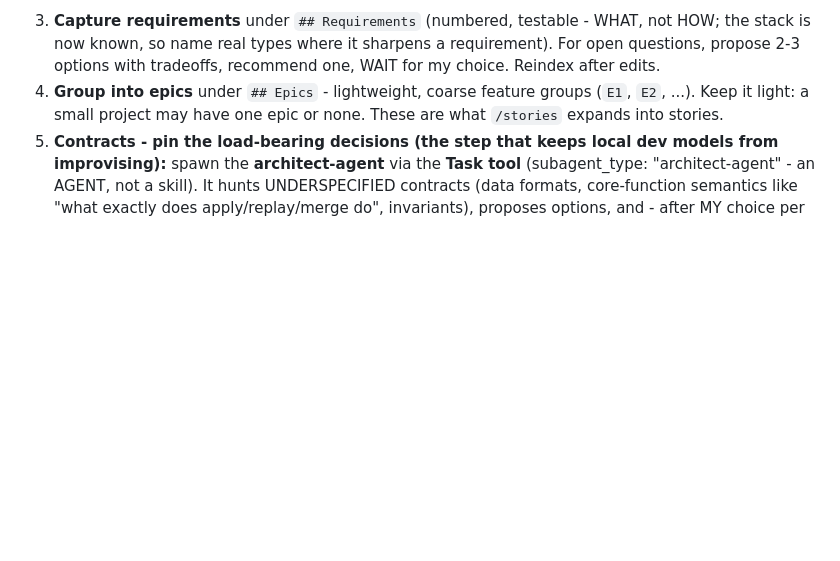
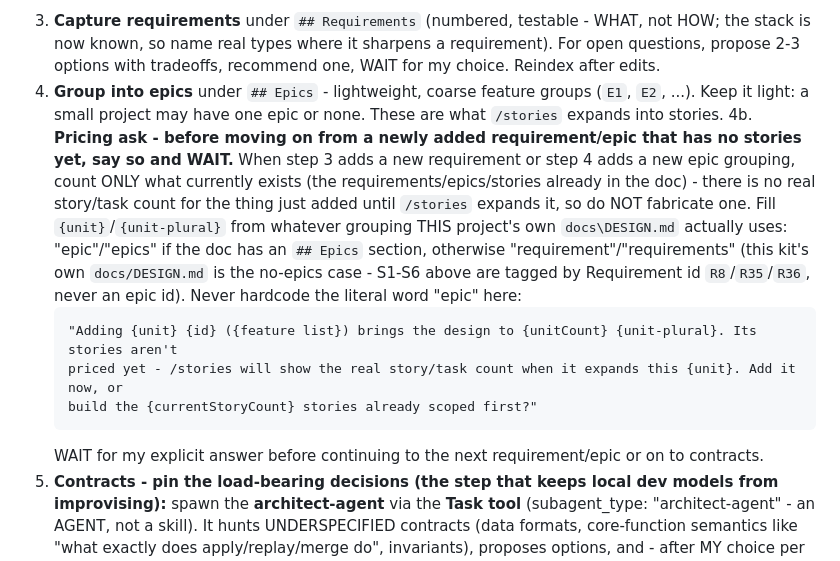
Before and after one commit to ov-1-kenobi/DrDad, a Markdown page: global/commands/design.md, the part around the change. Drawn GitHub-style; blank space fills up the shorter version.

Commit message:
T7.2: Add C1c pricing sentence to design.md's requirement/epic-capture step

````diff
--- a/global/commands/design.md
+++ b/global/commands/design.md
@@ -93,6 +93,20 @@ vision model transcribes it to text - and use that as design input.)
    tradeoffs, recommend one, WAIT for my choice. Reindex after edits.
 4. **Group into epics** under `## Epics` - lightweight, coarse feature groups (`E1`, `E2`, ...). Keep it light:
    a small project may have one epic or none. These are what `/stories` expands into stories.
+4b. **Pricing ask - before moving on from a newly added requirement/epic that has no stories yet, say so and
+   WAIT.** When step 3 adds a new requirement or step 4 adds a new epic grouping, count ONLY what currently
+   exists (the requirements/epics/stories already in the doc) - there is no real story/task count for the
+   thing just added until `/stories` expands it, so do NOT fabricate one. Fill `{unit}`/`{unit-plural}` from
+   whatever grouping THIS project's own `docs\DESIGN.md` actually uses: "epic"/"epics" if the doc has an
+   `## Epics` section, otherwise "requirement"/"requirements" (this kit's own `docs/DESIGN.md` is the
+   no-epics case - S1-S6 above are tagged by Requirement id `R8`/`R35`/`R36`, never an epic id). Never
+   hardcode the literal word "epic" here:
+   ```
+   "Adding {unit} {id} ({feature list}) brings the design to {unitCount} {unit-plural}. Its stories aren't
+   priced yet - /stories will show the real story/task count when it expands this {unit}. Add it now, or
+   build the {currentStoryCount} stories already scoped first?"
+   ```
+   WAIT for my explicit answer before continuing to the next requirement/epic or on to contracts.
 5. **Contracts - pin the load-bearing decisions (the step that keeps local dev models from improvising):**
    spawn the **architect-agent** via the **Task tool** (subagent_type: "architect-agent" - an AGENT, not a
    skill). It hunts UNDERSPECIFIED contracts (data formats, core-function semantics like "what exactly does
````
Also changed, not shown: docs/TASKS.md (+1 -1 lines).
